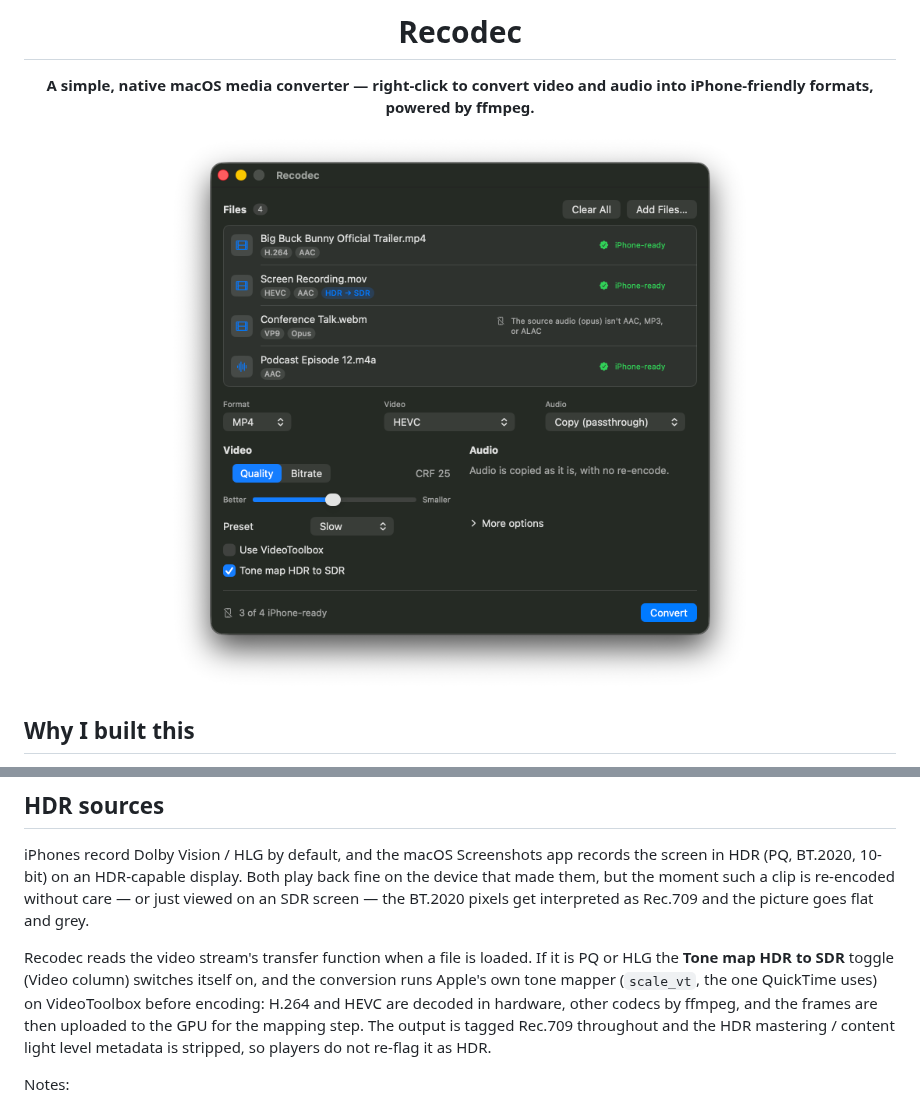
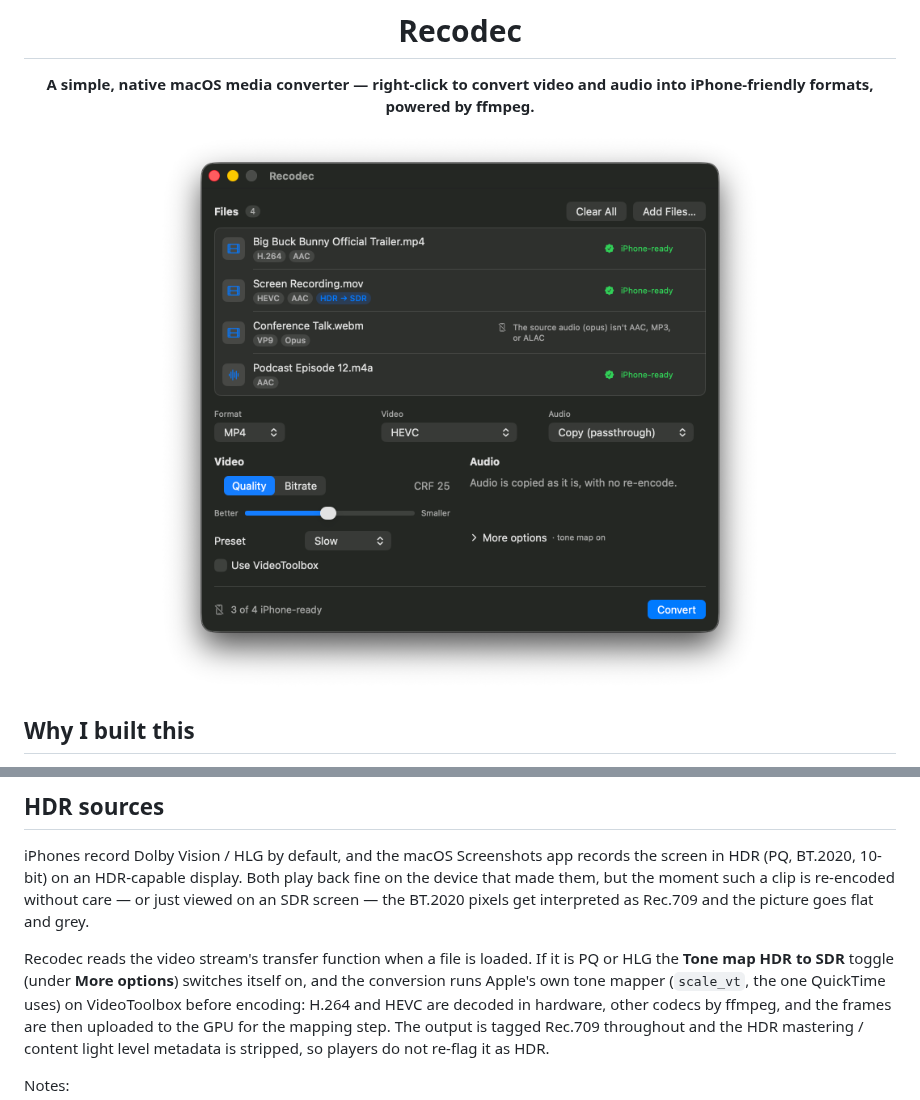
Before and after one commit to emizuki/Recodec, a Markdown page: README.md, 2 parts joined by grey strips. Drawn GitHub-style; pictures changed too: docs/screenshot.png.

```diff
--- a/README.md
+++ b/README.md
@@ -118,7 +118,7 @@ is re-encoded without care — or just viewed on an SDR screen — the BT.2020
 pixels get interpreted as Rec.709 and the picture goes flat and grey.
 
 Recodec reads the video stream's transfer function when a file is loaded. If it
-is PQ or HLG the **Tone map HDR to SDR** toggle (Video column) switches itself on, and the
+is PQ or HLG the **Tone map HDR to SDR** toggle (under **More options**) switches itself on, and the
 conversion runs Apple's own tone mapper (`scale_vt`, the one QuickTime uses)
 on VideoToolbox before encoding: H.264 and HEVC are decoded in hardware, other
 codecs by ffmpeg, and the frames are then uploaded to the GPU for the mapping
```
Also changed, not shown: 1 other file.
